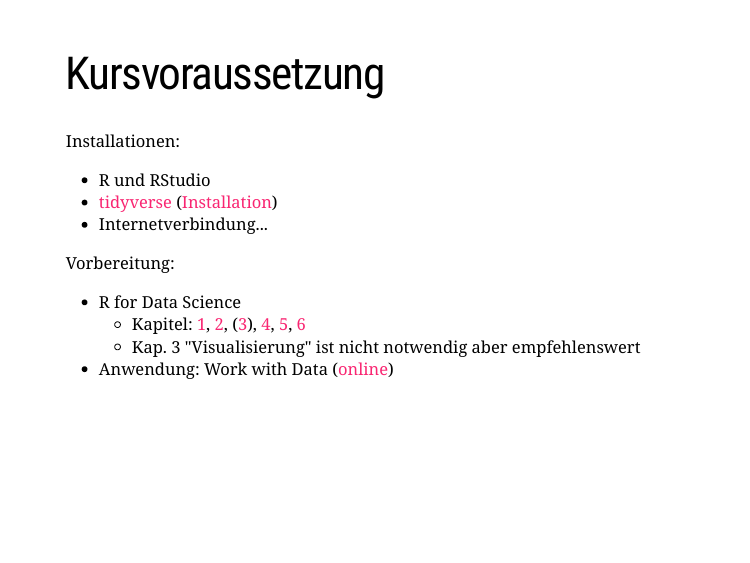
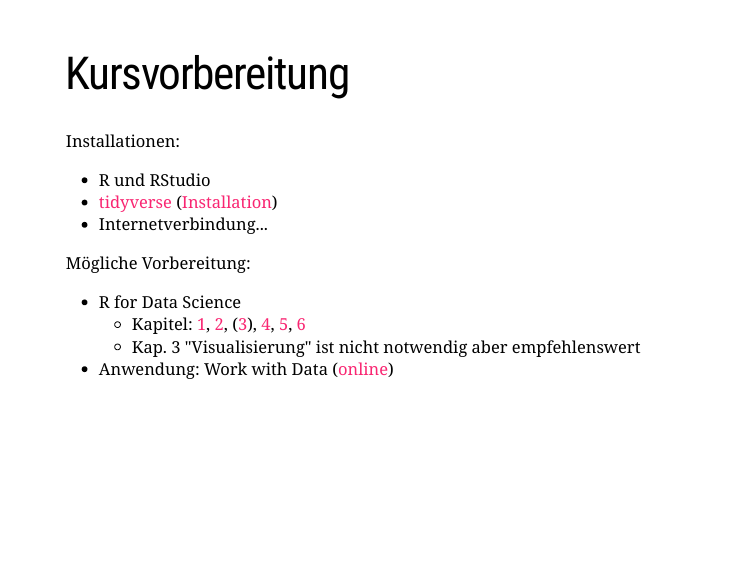
Before and after one commit to FabianFox/Webscraping-Muenster-, an R Markdown document (Presentation/GettingStarted.Rmd): page 6 of 6. Rendered offline with R 4.5, knitr and Pandoc, with nearby package versions; the slides are laid out offline by our stand-in for remark.js, each with all of its steps uncovered, in fonts that may differ from those the slides ask for, and without slide numbers, shadows or browser add-ons.

Commit message:
slightly updated

```diff
--- a/Presentation/GettingStarted.Rmd
+++ b/Presentation/GettingStarted.Rmd
@@ -90,14 +90,14 @@ Weiterführend:
 
 ---
 
-# Kursvoraussetzung
+# Kursvorbereitung
 
 Installationen:
 - R und RStudio
 - [tidyverse](https://www.tidyverse.org/packages/) ([Installation](https://r4ds.had.co.nz/introduction.html#the-tidyverse))
 - Internetverbindung...
 
-Vorbereitung:
+Mögliche Vorbereitung:
 - R for Data Science
     - Kapitel: [1](https://r4ds.had.co.nz/introduction.html), [2](https://r4ds.had.co.nz/explore-intro.html), ([3](https://r4ds.had.co.nz/data-visualisation.html)), [4](https://r4ds.had.co.nz/workflow-basics.html), [5](https://r4ds.had.co.nz/transform.html), [6](https://r4ds.had.co.nz/workflow-scripts.html)
     - Kap. 3 "Visualisierung" ist nicht notwendig aber empfehlenswert
```
Also changed, not shown: Presentation/GettingStarted.html.
